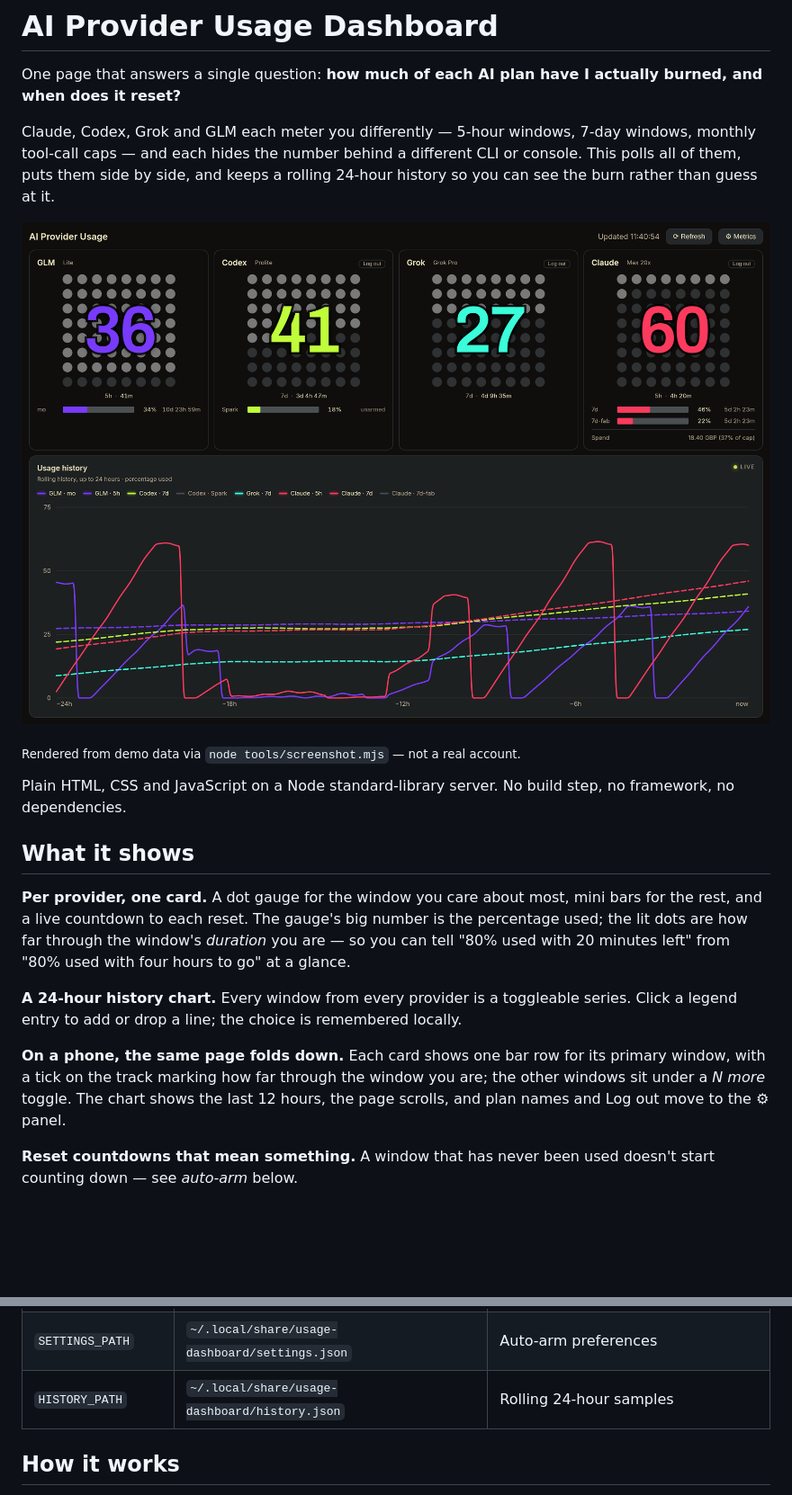
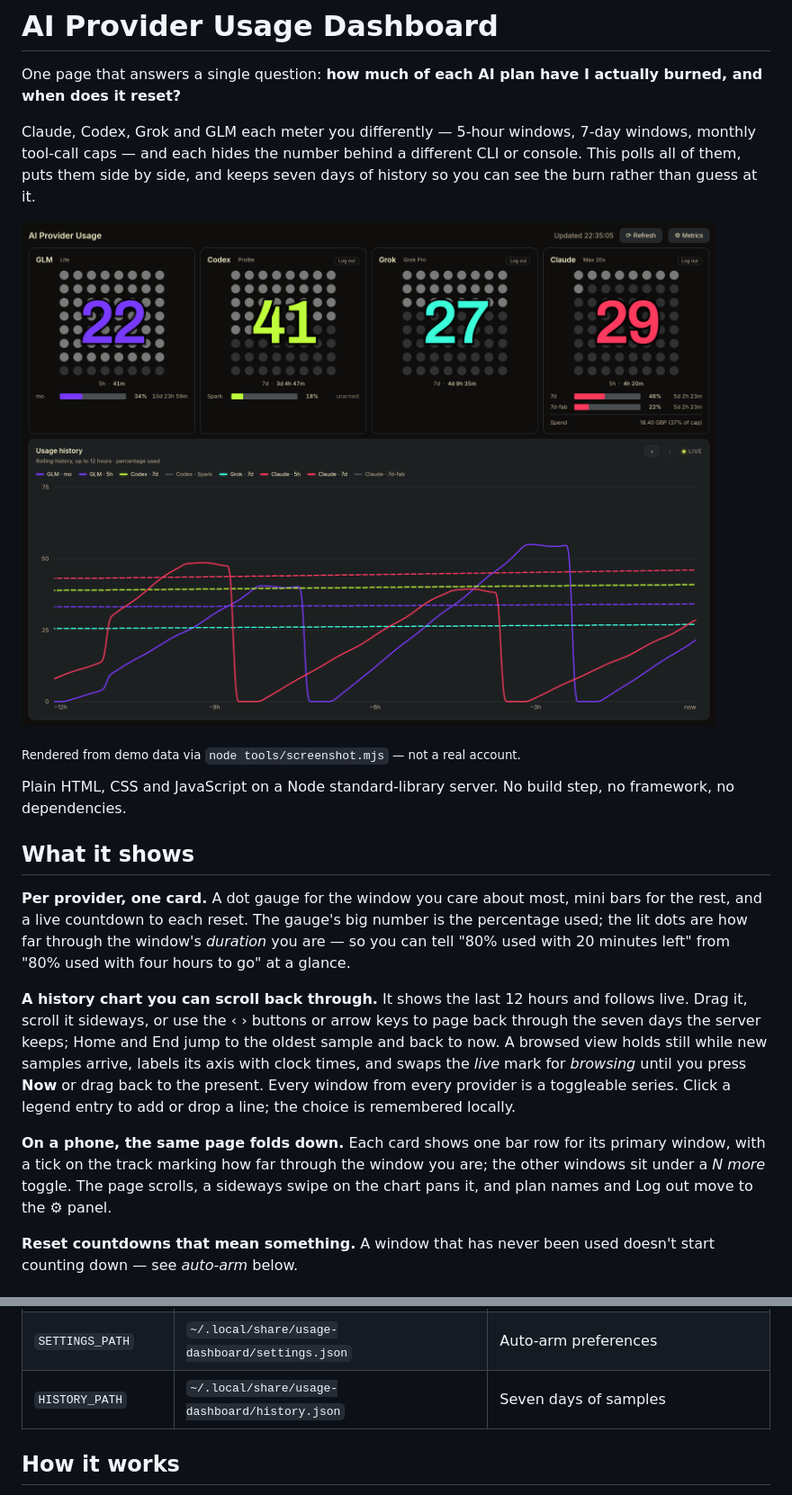
Before and after one commit to jbsx/usage_dashboard, a Markdown page: README.md, 2 parts joined by grey strips. Shown at 90% size. Rendered like a GitHub page; pictures changed too: docs/screenshot.png; blank space fills up the shorter version.

```diff
--- a/README.md
+++ b/README.md
@@ -2,5 +2,5 @@
 
 One page that answers a single question: **how much of each AI plan have I actually burned, and when does it reset?**
 
-Claude, Codex, Grok and GLM each meter you differently — 5-hour windows, 7-day windows, monthly tool-call caps — and each hides the number behind a different CLI or console. This polls all of them, puts them side by side, and keeps a rolling 24-hour history so you can see the burn rather than guess at it.
+Claude, Codex, Grok and GLM each meter you differently — 5-hour windows, 7-day windows, monthly tool-call caps — and each hides the number behind a different CLI or console. This polls all of them, puts them side by side, and keeps seven days of history so you can see the burn rather than guess at it.
 
@@ -14,9 +14,9 @@ Plain HTML, CSS and JavaScript on a Node standard-library server. No build step,
 
 **Per provider, one card.** A dot gauge for the window you care about most, mini bars for the rest, and a live countdown to each reset. The gauge's big number is the percentage used; the lit dots are how far through the window's *duration* you are — so you can tell "80% used with 20 minutes left" from "80% used with four hours to go" at a glance.
 
-**A 24-hour history chart.** Every window from every provider is a toggleable series. Click a legend entry to add or drop a line; the choice is remembered locally.
+**A history chart you can scroll back through.** It shows the last 12 hours and follows live. Drag it, scroll it sideways, or use the ‹ › buttons or arrow keys to page back through the seven days the server keeps; Home and End jump to the oldest sample and back to now. A browsed view holds still while new samples arrive, labels its axis with clock times, and swaps the *live* mark for *browsing* until you press **Now** or drag back to the present. Every window from every provider is a toggleable series. Click a legend entry to add or drop a line; the choice is remembered locally.
 
-**On a phone, the same page folds down.** Each card shows one bar row for its primary window, with a tick on the track marking how far through the window you are; the other windows sit under a *N more* toggle. The chart shows the last 12 hours, the page scrolls, and plan names and Log out move to the ⚙ panel.
+**On a phone, the same page folds down.** Each card shows one bar row for its primary window, with a tick on the track marking how far through the window you are; the other windows sit under a *N more* toggle. The page scrolls, a sideways swipe on the chart pans it, and plan names and Log out move to the ⚙ panel.
 
 **Reset countdowns that mean something.** A window that has never been used doesn't start counting down — see *auto-arm* below.
 
@@ -60,7 +60,7 @@ Everything is optional except the GLM key. See [`.env.example`](.env.example).
 | `GROK_ENABLED` | `true` | Set `false` to hide the Grok card |
 | `AUTH_STORE_PATH` | `~/.local/share/usage-dashboard/auth.json` | Dashboard-owned credentials |
 | `SETTINGS_PATH` | `~/.local/share/usage-dashboard/settings.json` | Auto-arm preferences |
-| `HISTORY_PATH` | `~/.local/share/usage-dashboard/history.json` | Rolling 24-hour samples |
+| `HISTORY_PATH` | `~/.local/share/usage-dashboard/history.json` | Seven days of samples |
 
 ## How it works
 
```
Also changed, not shown: other parts of README.md (+3 -3 lines), 9 other files.
